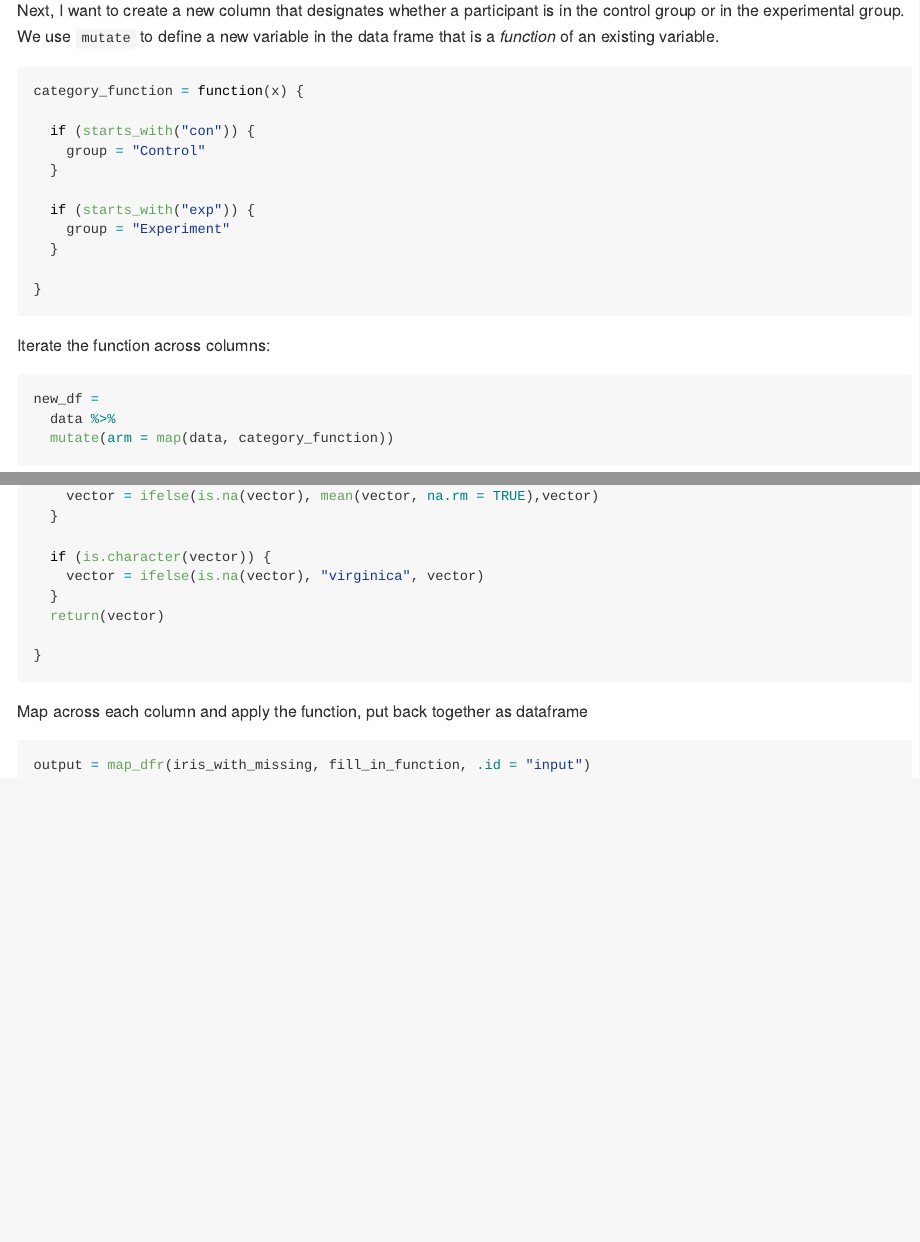
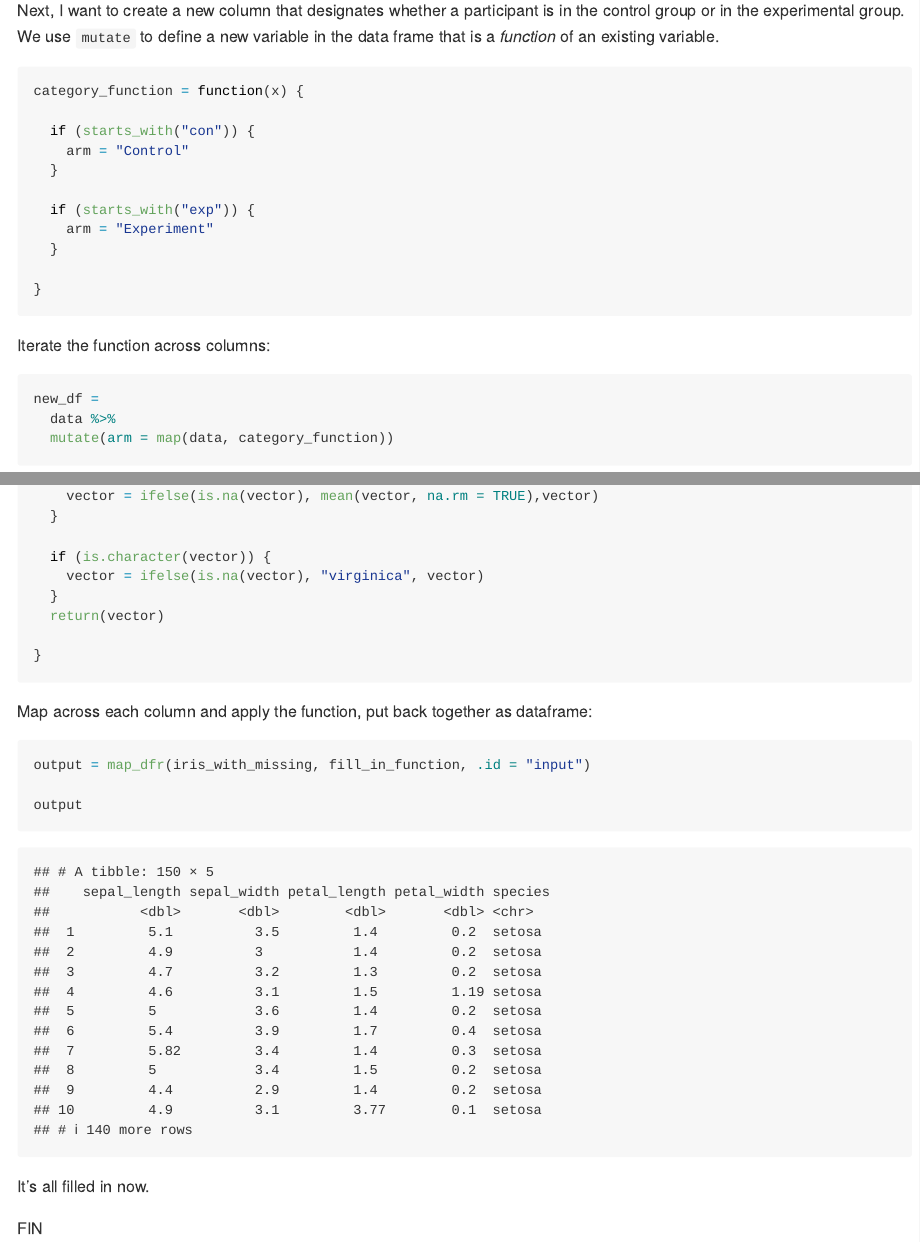
Before and after one commit to taraahi/p8105_hw5_ta2645, an R Markdown document (p8105_hw5_ta2645.Rmd): the page in a window 1100 px wide, from 5870 px down, and a second part further down, joined at a grey line. Rendered offline with R 4.5, knitr and Pandoc, with nearby package versions; some code elsewhere in the file could not run offline; column names are cleaned by a stand-in for the janitor package.

Commit message:
final push

````diff
--- a/p8105_hw5_ta2645.Rmd
+++ b/p8105_hw5_ta2645.Rmd
@@ -187,11 +187,11 @@ Next, I want to create a new column that designates whether a participant is in
 category_function = function(x) {
 
   if (starts_with("con")) {
-    group = "Control"
+    arm = "Control"
   }
 
   if (starts_with("exp")) {
-    group = "Experiment"
+    arm = "Experiment"
   }
 
 }
@@ -254,8 +254,15 @@ fill_in_function = function(vector) {
 }
 ```
 
-Map across each column and apply the function, put back together as dataframe
+Map across each column and apply the function, put back together as dataframe:
 
 ```{r}
 output = map_dfr(iris_with_missing, fill_in_function, .id = "input")
+
+output
 ```
+
+It's all filled in now.
+
+
+FIN
````
Also changed, not shown: p8105_hw5_ta2645.md.
